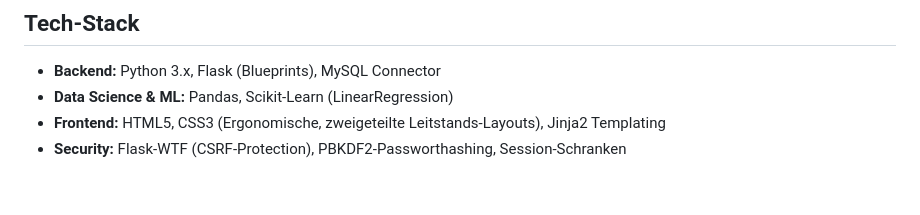
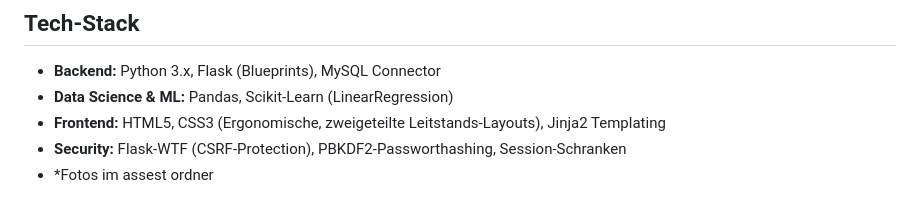
Before and after one commit to Joaopedro-ara/Enterprise-Projekt, a Markdown page: README.md, the part around the change. Rendered like a GitHub page.

Commit message:
Add note about photos in assets folder
Added note about photos in the assets folder.

```diff
--- a/README.md
+++ b/README.md
@@ -45,3 +45,4 @@ Hier wurde das Fundament für ein echtes **Predictive Maintenance Modul (Vorauss
 * **Data Science & ML:** Pandas, Scikit-Learn (LinearRegression)
 * **Frontend:** HTML5, CSS3 (Ergonomische, zweigeteilte Leitstands-Layouts), Jinja2 Templating
 * **Security:** Flask-WTF (CSRF-Protection), PBKDF2-Passworthashing, Session-Schranken
+* *Fotos im assest ordner
```
